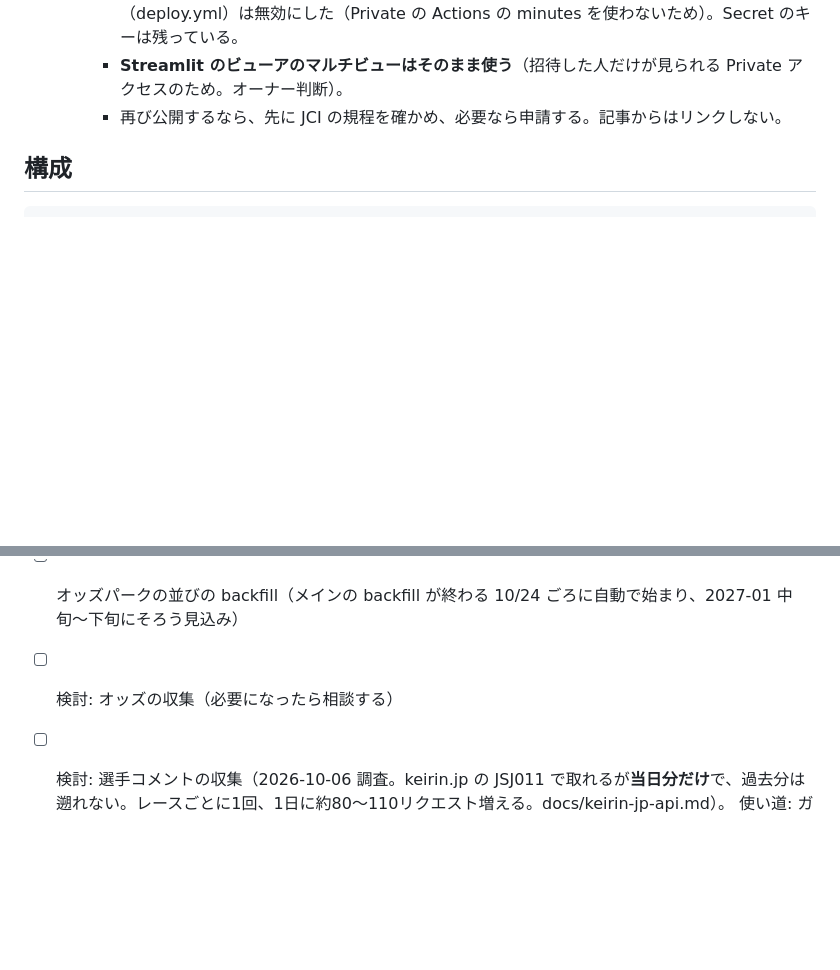
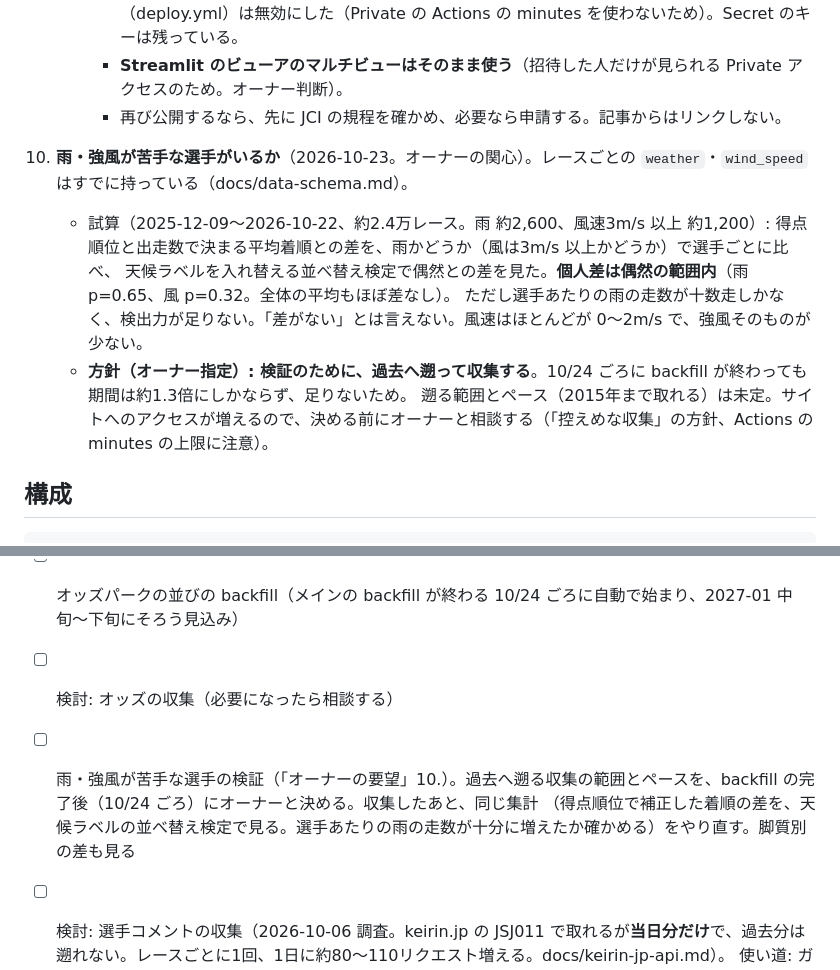
Before and after one commit to keirin-platform/keirin-platform, a Markdown page: CLAUDE.md, 2 parts joined by grey strips. Rendered like a GitHub page; blank space fills up the shorter version.

Commit message:
docs: record weather/wind rider-effect check and plan to backfill further back
Co-Authored-By: Claude Sonnet 5.5 <noreply@anthropic.com>

```diff
--- a/CLAUDE.md
+++ b/CLAUDE.md
@@ -88,6 +88,13 @@
      - リポジトリは Private にし（Pages は止まり、URL は 404）、検索とデプロイのワークフロー（deploy.yml）は無効にした（Private の Actions の minutes を使わないため）。Secret のキーは残っている。
      - **Streamlit のビューアのマルチビューはそのまま使う**（招待した人だけが見られる Private アクセスのため。オーナー判断）。
      - 再び公開するなら、先に JCI の規程を確かめ、必要なら申請する。記事からはリンクしない。
+
+10. **雨・強風が苦手な選手がいるか**（2026-10-23。オーナーの関心）。レースごとの `weather`・`wind_speed` はすでに持っている（docs/data-schema.md）。
+    - 試算（2025-12-09〜2026-10-22、約2.4万レース。雨 約2,600、風速3m/s 以上 約1,200）: 得点順位と出走数で決まる平均着順との差を、雨かどうか（風は3m/s 以上かどうか）で選手ごとに比べ、
+      天候ラベルを入れ替える並べ替え検定で偶然との差を見た。**個人差は偶然の範囲内**（雨 p=0.65、風 p=0.32。全体の平均もほぼ差なし）。
+      ただし選手あたりの雨の走数が十数走しかなく、検出力が足りない。「差がない」とは言えない。風速はほとんどが 0〜2m/s で、強風そのものが少ない。
+    - **方針（オーナー指定）: 検証のために、過去へ遡って収集する**。10/24 ごろに backfill が終わっても期間は約1.3倍にしかならず、足りないため。
+      遡る範囲とペース（2015年まで取れる）は未定。サイトへのアクセスが増えるので、決める前にオーナーと相談する（「控えめな収集」の方針、Actions の minutes の上限に注意）。
 
 ## 構成
 
@@ -294,6 +301,8 @@ infra/blog-repo/    ブログリポジトリ（keirin-blog）に置くファイ
 - [x] ライン（並び）の収集（2026-10-05）。これから先の分は keirin.jp（当日・翌日の JSJ017 の nInfo、毎回と、並びだけの実行 11:13・15:13・18:13）、過去分と取りこぼしはオッズパーク（10秒間隔、1回50分まで）。docs/lines.md
 - [ ] オッズパークの並びの backfill（メインの backfill が終わる 10/24 ごろに自動で始まり、2027-01 中旬〜下旬にそろう見込み）
 - [ ] 検討: オッズの収集（必要になったら相談する）
+- [ ] 雨・強風が苦手な選手の検証（「オーナーの要望」10.）。過去へ遡る収集の範囲とペースを、backfill の完了後（10/24 ごろ）にオーナーと決める。収集したあと、同じ集計
+  （得点順位で補正した着順の差を、天候ラベルの並べ替え検定で見る。選手あたりの雨の走数が十分に増えたか確かめる）をやり直す。脚質別の差も見る
 - [ ] 検討: 選手コメントの収集（2026-10-06 調査。keirin.jp の JSJ011 で取れるが**当日分だけ**で、過去分は遡れない。レースごとに1回、1日に約80〜110リクエスト増える。docs/keirin-jp-api.md）。
   使い道: ガールズの「自力」か「自力自在」か（格上がいると走り方が変わる。対戦成績は2人とも主力のレースだけで比べる）、予想の特徴、並びの手がかり
   **収集はまだ始めない**（オーナー判断、2026-10-06）。民間の投票サイトなどには過去のコメントも残っていそうなので、利用規約も含めて後日調べてから決める
```
